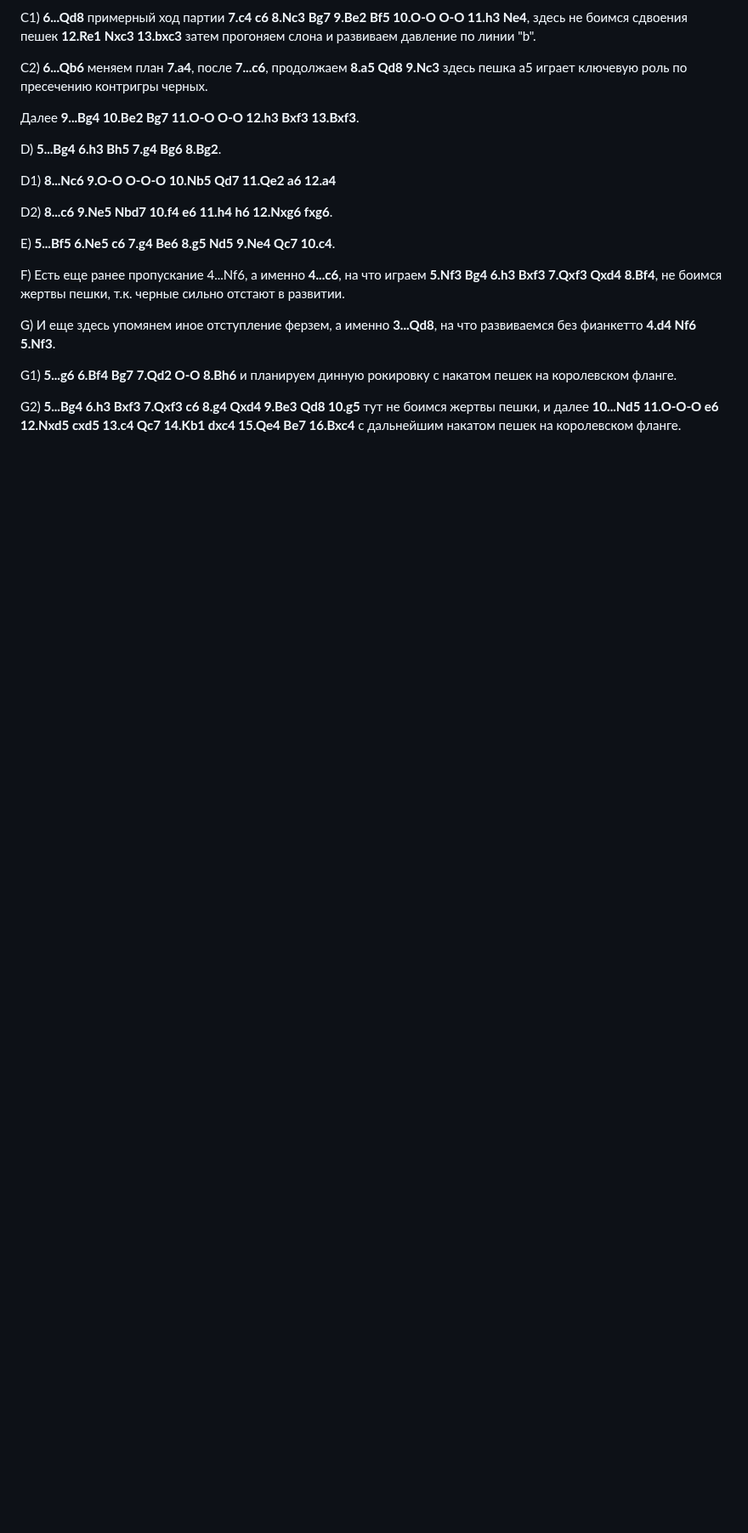
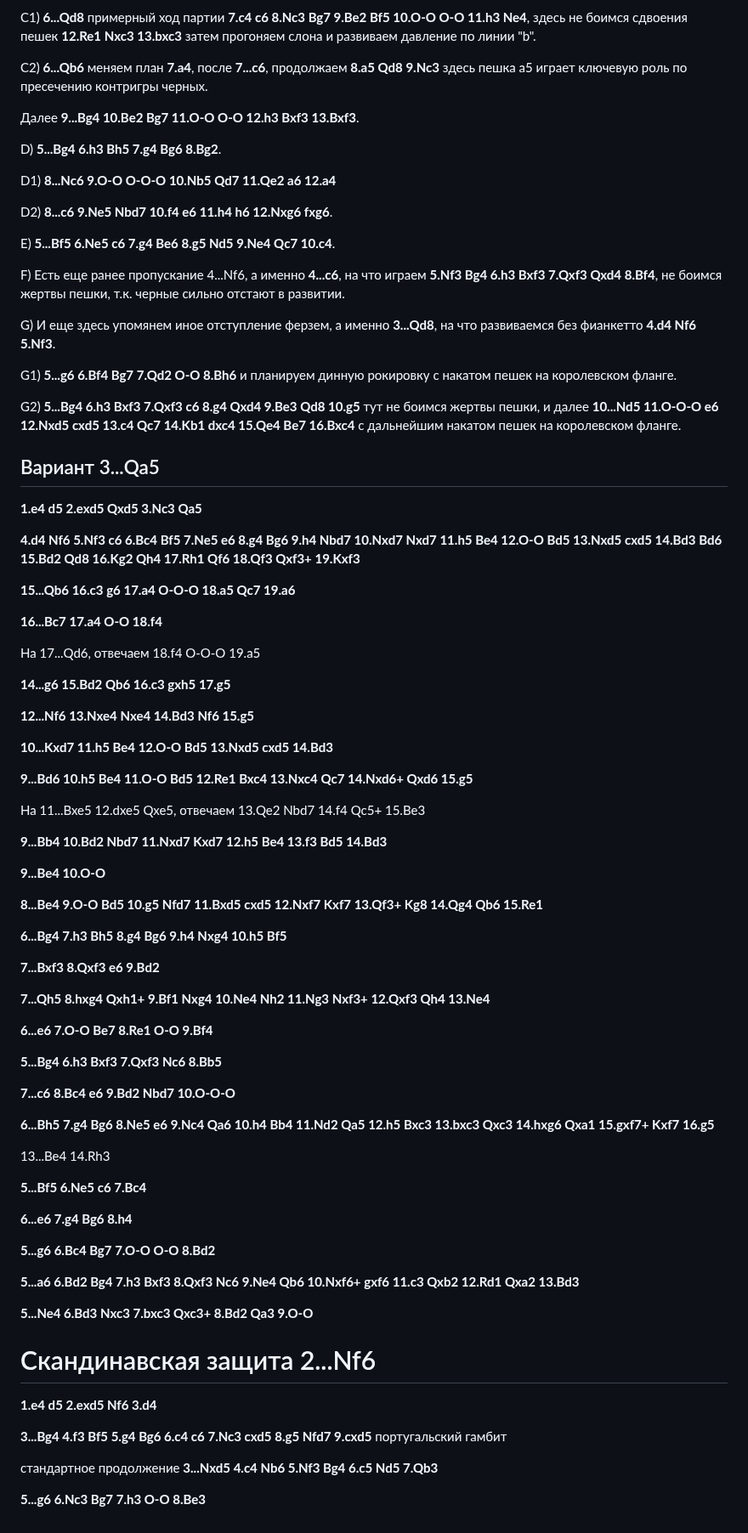
Before and after one commit to adloky/smalls, a Markdown page: scandi-levitov.md, the part around the change. Shown at 85% size. Drawn GitHub-style; blank space fills up the shorter version.

Commit message:
scandi-levitov

```diff
--- a/scandi-levitov.md
+++ b/scandi-levitov.md
@@ -73,3 +73,67 @@ G) И еще здесь упомянем иное отступление фер
 G1) **5...g6 6.Bf4 Bg7 7.Qd2 O-O 8.Bh6** и планируем динную рокировку с накатом пешек на королевском фланге.
 
 G2) **5...Bg4 6.h3 Bxf3 7.Qxf3 c6 8.g4 Qxd4 9.Be3 Qd8 10.g5** тут не боимся жертвы пешки, и далее **10...Nd5 11.O-O-O e6 12.Nxd5 cxd5 13.c4 Qc7 14.Kb1 dxc4 15.Qe4 Be7 16.Bxc4** с дальнейшим накатом пешек на королевском фланге.
+
+## Вариант 3...Qa5
+
+**1.e4 d5 2.exd5 Qxd5 3.Nc3 Qa5**
+
+**4.d4 Nf6 5.Nf3 c6 6.Bc4 Bf5 7.Ne5 e6 8.g4 Bg6 9.h4 Nbd7 10.Nxd7 Nxd7 11.h5 Be4 12.O-O Bd5 13.Nxd5 cxd5 14.Bd3 Bd6 15.Bd2 Qd8 16.Kg2 Qh4 17.Rh1 Qf6 18.Qf3 Qxf3+ 19.Kxf3**
+
+**15...Qb6 16.c3 g6 17.a4 O-O-O 18.a5 Qc7 19.a6**
+
+**16...Bc7 17.a4 O-O 18.f4**
+
+На 17...Qd6, отвечаем 18.f4 O-O-O 19.a5
+
+**14...g6 15.Bd2 Qb6 16.c3 gxh5 17.g5**
+
+**12...Nf6 13.Nxe4 Nxe4 14.Bd3 Nf6 15.g5**
+
+**10...Kxd7 11.h5 Be4 12.O-O Bd5 13.Nxd5 cxd5 14.Bd3**
+
+**9...Bd6 10.h5 Be4 11.O-O Bd5 12.Re1 Bxc4 13.Nxc4 Qc7 14.Nxd6+ Qxd6 15.g5**
+
+На 11...Bxe5 12.dxe5 Qxe5, отвечаем 13.Qe2 Nbd7 14.f4 Qc5+ 15.Be3
+
+**9...Bb4 10.Bd2 Nbd7 11.Nxd7 Kxd7 12.h5 Be4 13.f3 Bd5 14.Bd3**
+
+**9...Be4 10.O-O**
+
+**8...Be4 9.O-O Bd5 10.g5 Nfd7 11.Bxd5 cxd5 12.Nxf7 Kxf7 13.Qf3+ Kg8 14.Qg4 Qb6 15.Re1**
+
+**6...Bg4 7.h3 Bh5 8.g4 Bg6 9.h4 Nxg4 10.h5 Bf5**
+
+**7...Bxf3 8.Qxf3 e6 9.Bd2**
+
+**7...Qh5 8.hxg4 Qxh1+ 9.Bf1 Nxg4 10.Ne4 Nh2 11.Ng3 Nxf3+ 12.Qxf3 Qh4 13.Ne4**
+
+**6...e6 7.O-O Be7 8.Re1 O-O 9.Bf4**
+
+**5...Bg4 6.h3 Bxf3 7.Qxf3 Nc6 8.Bb5**
+
+**7...c6 8.Bc4 e6 9.Bd2 Nbd7 10.O-O-O**
+
+**6...Bh5 7.g4 Bg6 8.Ne5 e6 9.Nc4 Qa6 10.h4 Bb4 11.Nd2 Qa5 12.h5 Bxc3 13.bxc3 Qxc3 14.hxg6 Qxa1 15.gxf7+ Kxf7 16.g5**
+
+13...Be4 14.Rh3
+
+**5...Bf5 6.Ne5 c6 7.Bc4**
+
+**6...e6 7.g4 Bg6 8.h4**
+
+**5...g6 6.Bc4 Bg7 7.O-O O-O 8.Bd2**
+
+**5...a6 6.Bd2 Bg4 7.h3 Bxf3 8.Qxf3 Nc6 9.Ne4 Qb6 10.Nxf6+ gxf6 11.c3 Qxb2 12.Rd1 Qxa2 13.Bd3**
+
+**5...Ne4 6.Bd3 Nxc3 7.bxc3 Qxc3+ 8.Bd2 Qa3 9.O-O**
+
+# Скандинавская защита 2...Nf6
+
+**1.e4 d5 2.exd5 Nf6 3.d4**
+
+**3...Bg4 4.f3 Bf5 5.g4 Bg6 6.c4 c6 7.Nc3 cxd5 8.g5 Nfd7 9.cxd5** португальский гамбит
+
+стандартное продолжение **3...Nxd5 4.c4 Nb6 5.Nf3 Bg4 6.c5 Nd5 7.Qb3**
+
+**5...g6 6.Nc3 Bg7 7.h3 O-O 8.Be3**
```
